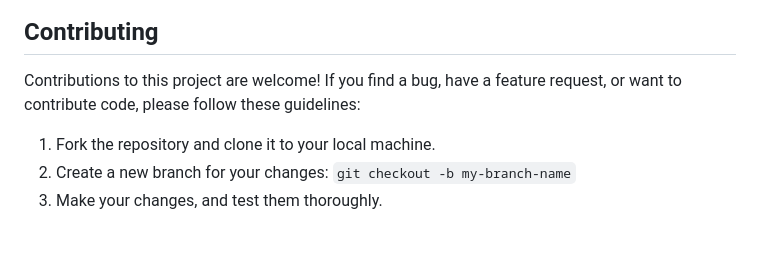
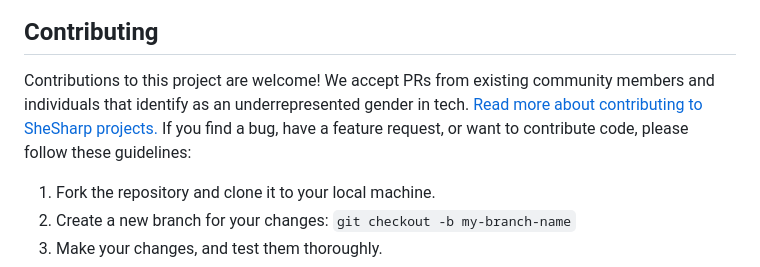
Before and after one commit to shesharpnl/hackathon-2023.vanilla-js.base-example, a Markdown page: README.md, the part around the change. Drawn GitHub-style; blank space fills up the shorter version.

Commit message:
Update README.md
add note about community

```diff
--- a/README.md
+++ b/README.md
@@ -152,7 +152,7 @@ In the address bar of your browser copy the whole raw.githubuser url. Replace th
 
 ## Contributing
 
-Contributions to this project are welcome! If you find a bug, have a feature request, or want to contribute code, please follow these guidelines:
+Contributions to this project are welcome! We accept PRs from existing community members and individuals that identify as an underrepresented gender in tech. [Read more about contributing to SheSharp projects.](https://github.com/shesharpnl/.github/blob/main/CONTRIBUTING.md#contributing-guidelines) If you find a bug, have a feature request, or want to contribute code, please follow these guidelines:
 
 1. Fork the repository and clone it to your local machine.
 2. Create a new branch for your changes: `git checkout -b my-branch-name`
```
